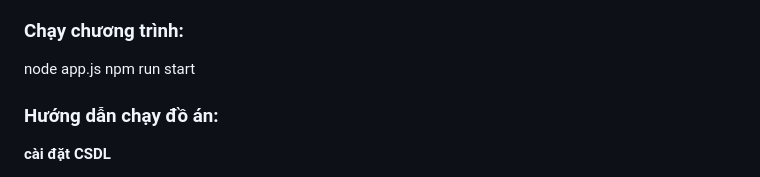
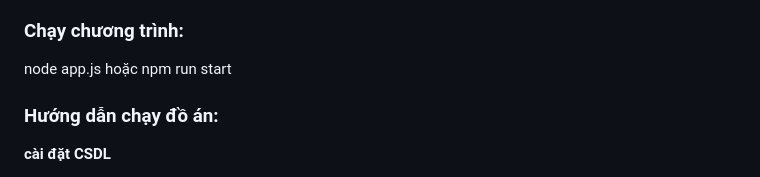
Before and after one commit to ducanh2004-da/Bao_Dien_Tu, a Markdown page: README.md, the part around the change. Rendered like a GitHub page.

```diff
--- a/README.md
+++ b/README.md
@@ -5,6 +5,7 @@ npm i
 
 ### Chạy chương trình:
 node app.js
+hoặc
 npm run start
 ### Hướng dẫn chạy đồ án:
 **cài đặt CSDL**
```
